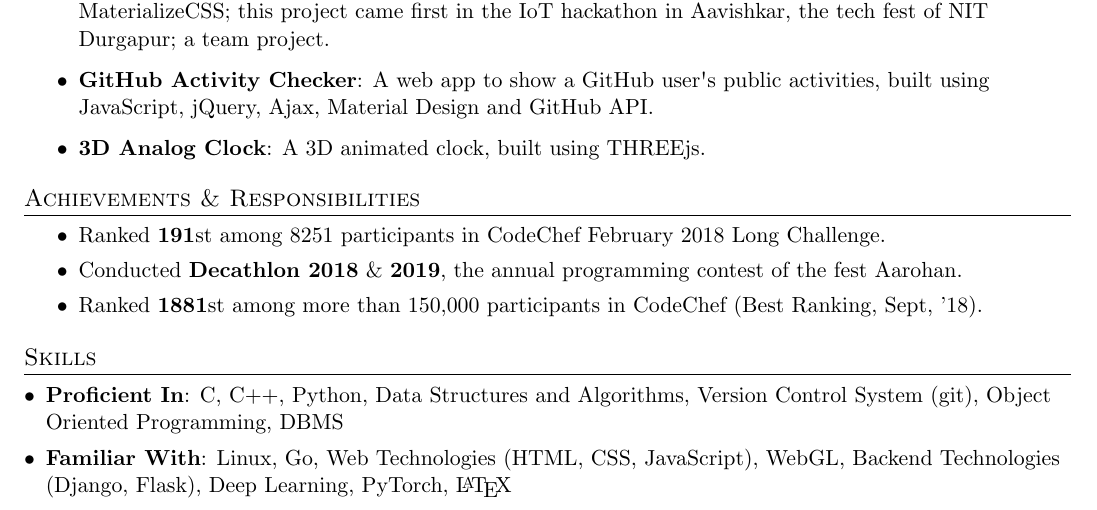
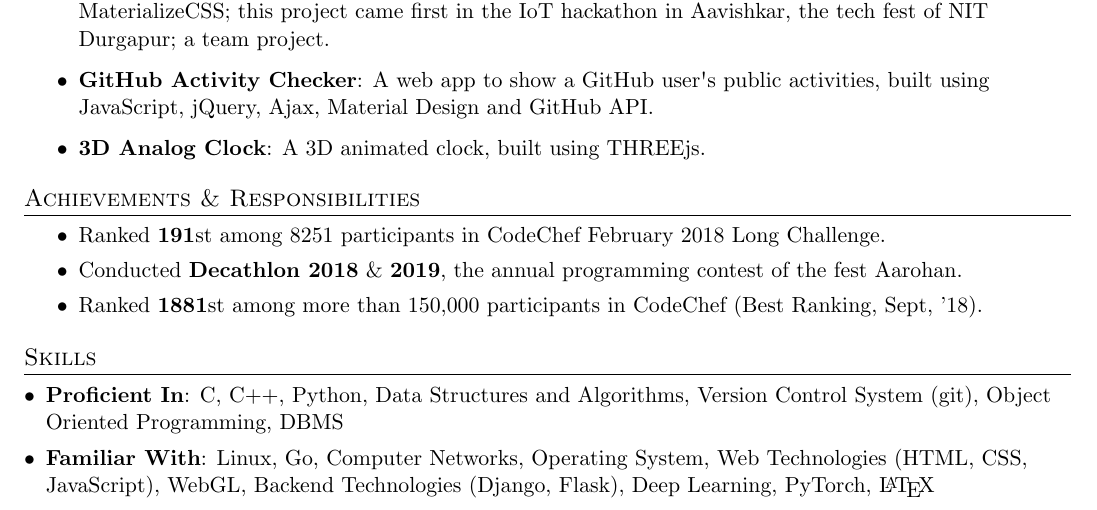
Before and after one commit to ayan-b/profile, a LaTeX document (src/main.tex): part of the page, cut so that both start at the same text. Compiled offline with pdfLaTeX.

Commit message:
main.tex: Add CN & OS to skills

```diff
--- a/src/main.tex
+++ b/src/main.tex
@@ -189,7 +189,7 @@
  \resumeSubHeadingListStart
     \setlength{\itemsep}{1pt}
      \item\textbf{Proficient In}{: C, C++, Python, Data Structures and Algorithms, Version Control System (git), Object Oriented Programming, DBMS}\\
-     \item\textbf{Familiar With}{: Linux, Go, Web Technologies (HTML, CSS, JavaScript), WebGL, Backend Technologies (Django, Flask), Deep Learning, PyTorch, \LaTeX}
+     \item\textbf{Familiar With}{: Linux, Go, Computer Networks, Operating System, Web Technologies (HTML, CSS, JavaScript), WebGL, Backend Technologies (Django, Flask), Deep Learning, PyTorch, \LaTeX}
  \resumeSubHeadingListEnd
 
 % ----------------- EXTRACURRICULAR ----------------------- %
```
